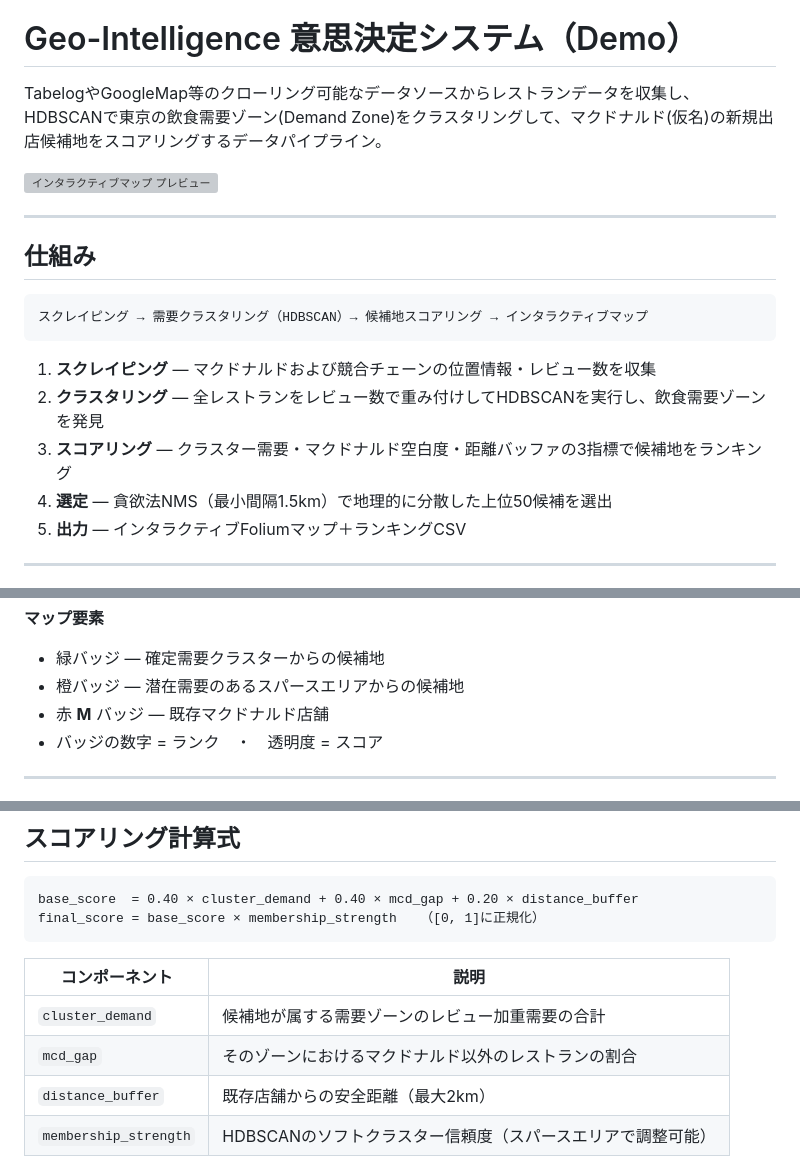
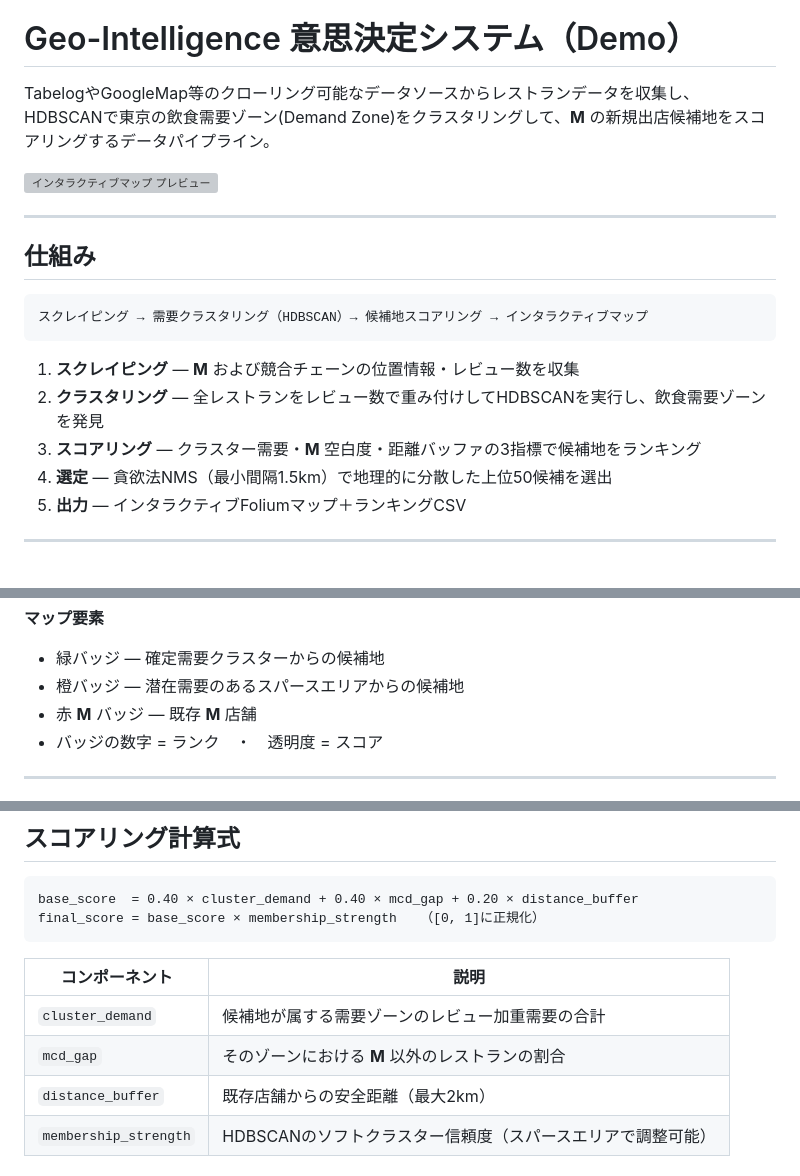
Before and after one commit to wf0601/QSR_new_site_selection, a Markdown page: README.md, 3 parts joined by grey strips. GitHub-like rendering; grey boxes are pictures that could not be loaded.

Commit message:
Replace McDonald's name with M in READMEs
Co-Authored-By: Claude Sonnet 4.6 <noreply@anthropic.com>

````diff
--- a/README.md
+++ b/README.md
@@ -2,7 +2,7 @@
 
 # Geo-Intelligence 意思決定システム（Demo）
 
-TabelogやGoogleMap等のクローリング可能なデータソースからレストランデータを収集し、HDBSCANで東京の飲食需要ゾーン(Demand Zone)をクラスタリングして、マクドナルド(仮名)の新規出店候補地をスコアリングするデータパイプライン。
+TabelogやGoogleMap等のクローリング可能なデータソースからレストランデータを収集し、HDBSCANで東京の飲食需要ゾーン(Demand Zone)をクラスタリングして、**M** の新規出店候補地をスコアリングするデータパイプライン。
 
 ![インタラクティブマップ プレビュー](assets/thumbnail.png)
 
@@ -14,9 +14,9 @@ TabelogやGoogleMap等のクローリング可能なデータソースからレ
 スクレイピング → 需要クラスタリング（HDBSCAN）→ 候補地スコアリング → インタラクティブマップ
 ```
 
-1. **スクレイピング** — マクドナルドおよび競合チェーンの位置情報・レビュー数を収集
+1. **スクレイピング** — **M** および競合チェーンの位置情報・レビュー数を収集
 2. **クラスタリング** — 全レストランをレビュー数で重み付けしてHDBSCANを実行し、飲食需要ゾーンを発見
-3. **スコアリング** — クラスター需要・マクドナルド空白度・距離バッファの3指標で候補地をランキング
+3. **スコアリング** — クラスター需要・**M** 空白度・距離バッファの3指標で候補地をランキング
 4. **選定** — 貪欲法NMS（最小間隔1.5km）で地理的に分散した上位50候補を選出
 5. **出力** — インタラクティブFoliumマップ＋ランキングCSV
 
@@ -95,7 +95,7 @@ python app_interactive.py    # output/interactive_map.html を出力
 **マップ要素**
 - 緑バッジ — 確定需要クラスターからの候補地
 - 橙バッジ — 潜在需要のあるスパースエリアからの候補地
-- 赤 **M** バッジ — 既存マクドナルド店舗
+- 赤 **M** バッジ — 既存 **M** 店舗
 - バッジの数字 = ランク　・　透明度 = スコア
 
 ---
@@ -120,7 +120,7 @@ final_score = base_score × membership_strength   （[0, 1]に正規化）
 | コンポーネント | 説明 |
 |---|---|
 | `cluster_demand` | 候補地が属する需要ゾーンのレビュー加重需要の合計 |
-| `mcd_gap` | そのゾーンにおけるマクドナルド以外のレストランの割合 |
+| `mcd_gap` | そのゾーンにおける **M** 以外のレストランの割合 |
 | `distance_buffer` | 既存店舗からの安全距離（最大2km） |
 | `membership_strength` | HDBSCANのソフトクラスター信頼度（スパースエリアで調整可能） |
 
````
Also changed, not shown: README_EN.md (+5 -5 lines).
